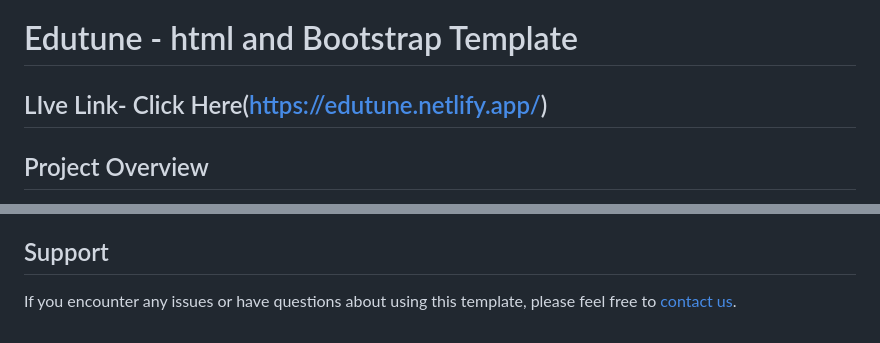
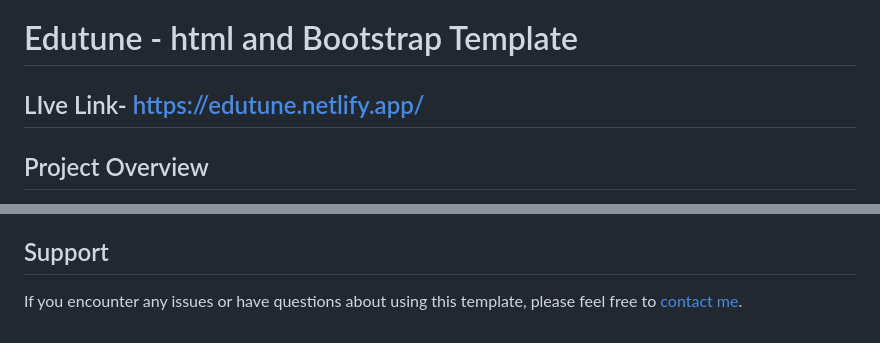
Before and after one commit to Hasan082/Edutune, a Markdown page: README.md, 2 parts joined by grey strips. Drawn GitHub-style.

Commit message:
Read file updated

```diff
--- a/README.md
+++ b/README.md
@@ -1,6 +1,6 @@
 # Edutune - html and Bootstrap Template
 
-## LIve Link- Click Here(https://edutune.netlify.app/)
+## LIve Link- https://edutune.netlify.app/
 
 ## Project Overview
 
@@ -79,4 +79,4 @@ This project is licensed under the MIT License. See the [LICENSE](https://openso
 
 ## Support
 
-If you encounter any issues or have questions about using this template, please feel free to [contact us](mailto:dr.has82@gmail.com).
+If you encounter any issues or have questions about using this template, please feel free to [contact me](mailto:dr.has82@gmail.com).
```
